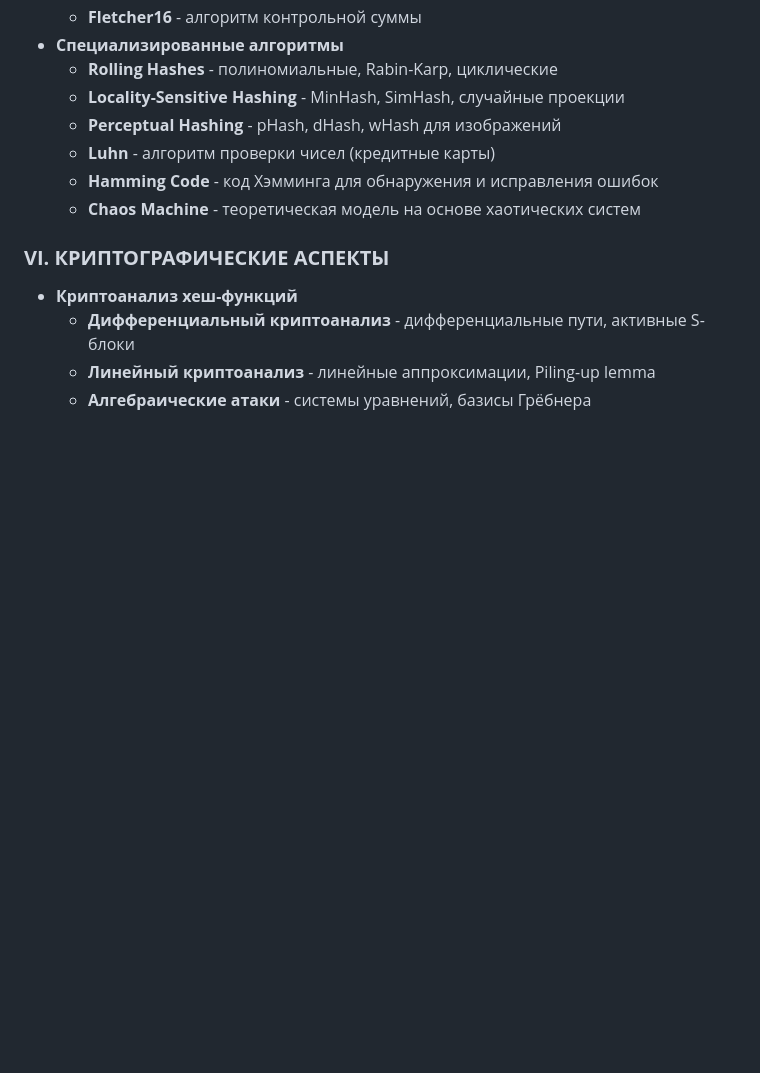
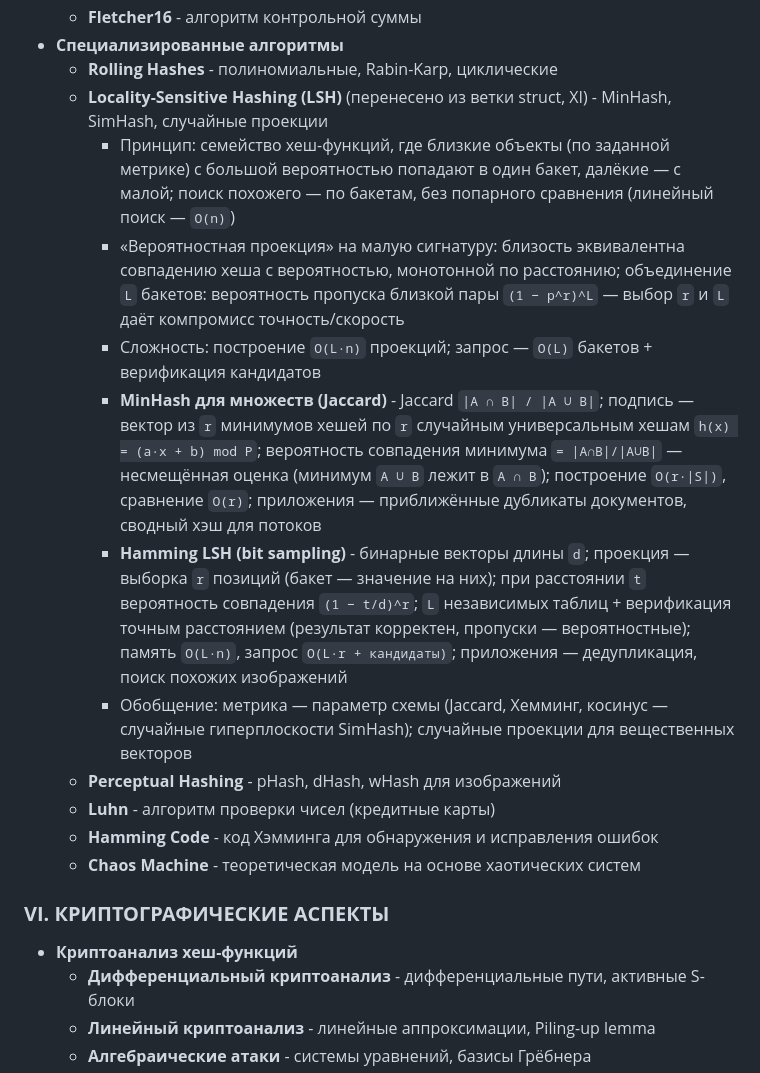
Before and after one commit to EgoruZz/learn, a Markdown page: dsa-notes/hashing/hashing.md, the part around one of its changes. GitHub-like rendering; blank space fills up the shorter version.

```diff
--- a/dsa-notes/hashing/hashing.md
+++ b/dsa-notes/hashing/hashing.md
@@ -91,7 +105,13 @@
     *   **Fletcher16** - алгоритм контрольной суммы
 *   **Специализированные алгоритмы**
     *   **Rolling Hashes** - полиномиальные, Rabin-Karp, циклические
-    *   **Locality-Sensitive Hashing** - MinHash, SimHash, случайные проекции
+    *   **Locality-Sensitive Hashing (LSH)** (перенесено из ветки struct, XI) - MinHash, SimHash, случайные проекции
+        *   Принцип: семейство хеш-функций, где близкие объекты (по заданной метрике) с большой вероятностью попадают в один бакет, далёкие — с малой; поиск похожего — по бакетам, без попарного сравнения (линейный поиск — `O(n)`)
+        *   «Вероятностная проекция» на малую сигнатуру: близость эквивалентна совпадению хеша с вероятностью, монотонной по расстоянию; объединение `L` бакетов: вероятность пропуска близкой пары `(1 − p^r)^L` — выбор `r` и `L` даёт компромисс точность/скорость
+        *   Сложность: построение `O(L·n)` проекций; запрос — `O(L)` бакетов + верификация кандидатов
+        *   **MinHash для множеств (Jaccard)** - Jaccard `|A ∩ B| / |A ∪ B|`; подпись — вектор из `r` минимумов хешей по `r` случайным универсальным хешам `h(x) = (a·x + b) mod P`; вероятность совпадения минимума `= |A∩B|/|A∪B|` — несмещённая оценка (минимум `A ∪ B` лежит в `A ∩ B`); построение `O(r·|S|)`, сравнение `O(r)`; приложения — приближённые дубликаты документов, сводный хэш для потоков
+        *   **Hamming LSH (bit sampling)** - бинарные векторы длины `d`; проекция — выборка `r` позиций (бакет — значение на них); при расстоянии `t` вероятность совпадения `(1 − t/d)^r`; `L` независимых таблиц + верификация точным расстоянием (результат корректен, пропуски — вероятностные); память `O(L·n)`, запрос `O(L·r + кандидаты)`; приложения — дедупликация, поиск похожих изображений
+        *   Обобщение: метрика — параметр схемы (Jaccard, Хемминг, косинус — случайные гиперплоскости SimHash); случайные проекции для вещественных векторов
     *   **Perceptual Hashing** - pHash, dHash, wHash для изображений
     *   **Luhn** - алгоритм проверки чисел (кредитные карты)
     *   **Hamming Code** - код Хэмминга для обнаружения и исправления ошибок
```
Also changed, not shown: other parts of dsa-notes/hashing/hashing.md (+18 -4 lines).
